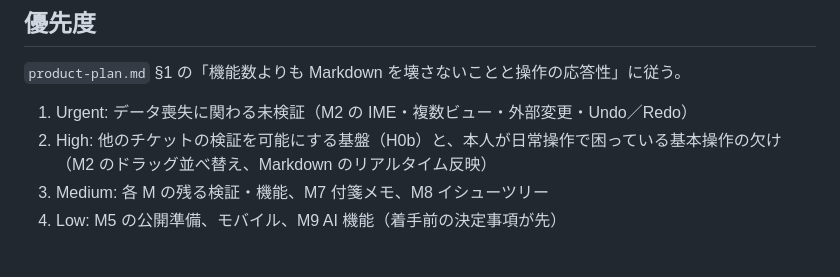
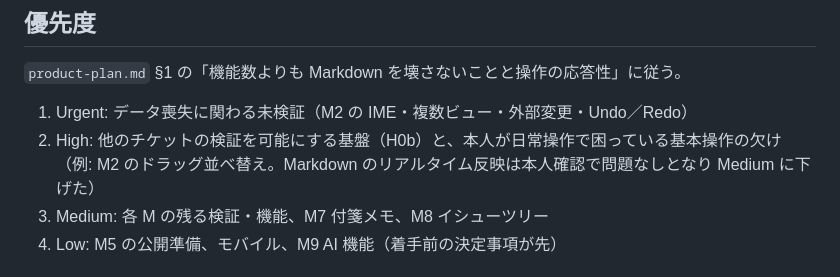
Before and after one commit to hiroyaiizuka/Mappy, a Markdown page: docs/linear-workflow.md, the part around the change. Rendered like a GitHub page.

Commit message:
docs: lower realtime-reflection priority after owner confirmation
Co-Authored-By: Claude Opus 5 (1M context) <noreply@anthropic.com>

```diff
--- a/docs/linear-workflow.md
+++ b/docs/linear-workflow.md
@@ -36,7 +36,7 @@ Linear を読み書きするのはエージェントだけである。本人は
 `product-plan.md` §1 の「機能数よりも Markdown を壊さないことと操作の応答性」に従う。
 
 1. Urgent: データ喪失に関わる未検証（M2 の IME・複数ビュー・外部変更・Undo／Redo）
-2. High: 他のチケットの検証を可能にする基盤（H0b）と、本人が日常操作で困っている基本操作の欠け（M2 のドラッグ並べ替え、Markdown のリアルタイム反映）
+2. High: 他のチケットの検証を可能にする基盤（H0b）と、本人が日常操作で困っている基本操作の欠け（例: M2 のドラッグ並べ替え。Markdown のリアルタイム反映は本人確認で問題なしとなり Medium に下げた）
 3. Medium: 各 M の残る検証・機能、M7 付箋メモ、M8 イシューツリー
 4. Low: M5 の公開準備、モバイル、M9 AI 機能（着手前の決定事項が先）
 
```
